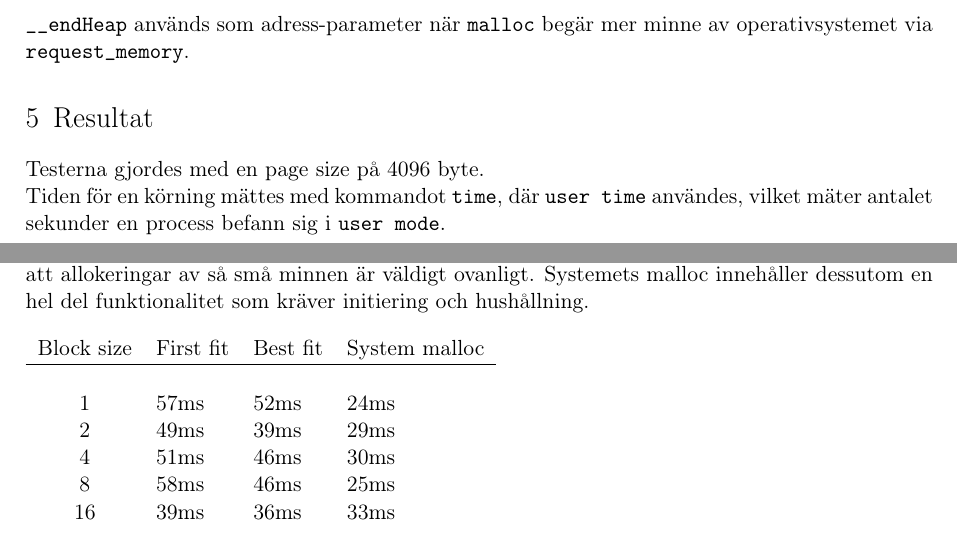
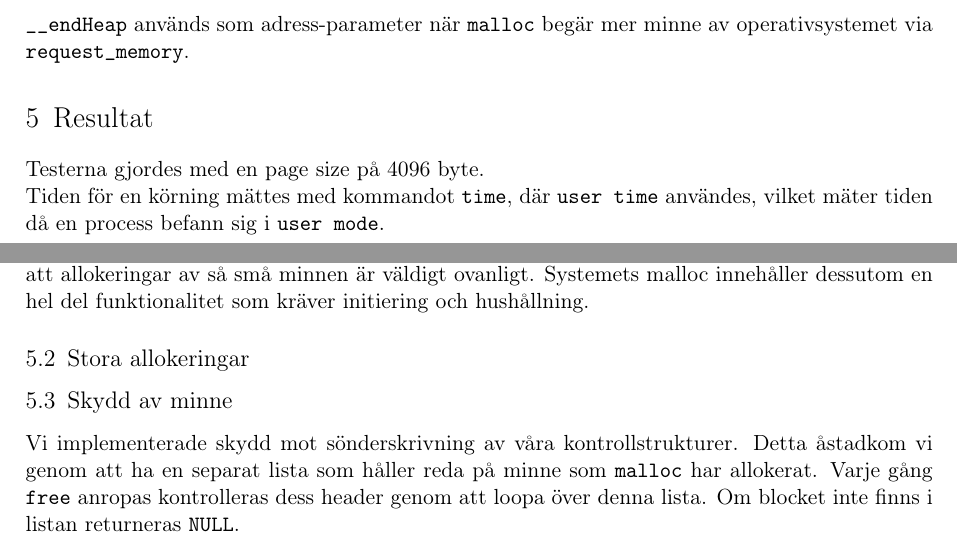
Before and after one commit to MGM-KTH/malloc, a LaTeX document (report/lab3.tex): two parts of pages 2 and 3 of 6, joined at a grey line, cut so that both start at the same text. Compiled offline with pdfLaTeX.

Commit message:
stycke om skydd

```diff
--- a/report/lab3.tex
+++ b/report/lab3.tex
@@ -170,7 +170,7 @@ Om |MMAP| är definierad deklareras en variabel |__endHeap| samt funktionen
 \section{Resultat}
 
 Testerna gjordes med en page size på 4096 byte.\\
-Tiden för en körning mättes med kommandot |time|, där |user time| användes, vilket mäter antalet sekunder en process
+Tiden för en körning mättes med kommandot |time|, där |user time| användes, vilket mäter tiden då en process
 befann sig i |user mode|.
 
 % UTKAST
@@ -207,21 +207,31 @@ Ovanstående körningar hade samma parametrar. Våra algoritmer fick liknande re
 Den dåliga körningstiden skulle bland annat kunna förklaras av att allokeringar av så små minnen är väldigt ovanligt. Systemets malloc innehåller dessutom en hel del funktionalitet som kräver initiering och hushållning.
 
 
+\subsection{Stora allokeringar}
+
+
+\subsection{Skydd av minne}
+
+Vi implementerade skydd mot sönderskrivning av våra kontrollstrukturer.
+Detta åstadkom vi genom att ha en separat lista som håller reda på minne som |malloc| har allokerat.
+Varje gång |free| anropas kontrolleras dess header genom att loopa över denna lista.
+Om blocket inte finns i listan returneras |NULL|.
+
 % bilder + förklaringar!
 
 % Measurements from "Instruments" time profiler, Mac OS X.
 % Fills an array of size 256, 10 000 times with the specified block size
-\begin{table}[h!] % stay in the fckn results section...
-\begin{tabular}{ c l l l}
-   Block size & First fit & Best fit & System malloc \\
-  \hline \\
-  1 & 57ms & 52ms & 24ms \\
-  2 & 49ms & 39ms & 29ms \\
-  4 & 51ms & 46ms & 30ms \\
-  8 & 58ms & 46ms & 25ms \\
-  16 & 39ms & 36ms & 33ms \\
-\end{tabular}
-\end{table}
+% \begin{table}[h!]
+% \begin{tabular}{ c l l l}
+%    Block size & First fit & Best fit & System malloc \\
+%   \hline \\
+%   1 & 57ms & 52ms & 24ms \\
+%   2 & 49ms & 39ms & 29ms \\
+%   4 & 51ms & 46ms & 30ms \\
+%   8 & 58ms & 46ms & 25ms \\
+%   16 & 39ms & 36ms & 33ms \\
+% \end{tabular}
+% \end{table}
 
 
 %------------------------------------------------------------------------------
```
